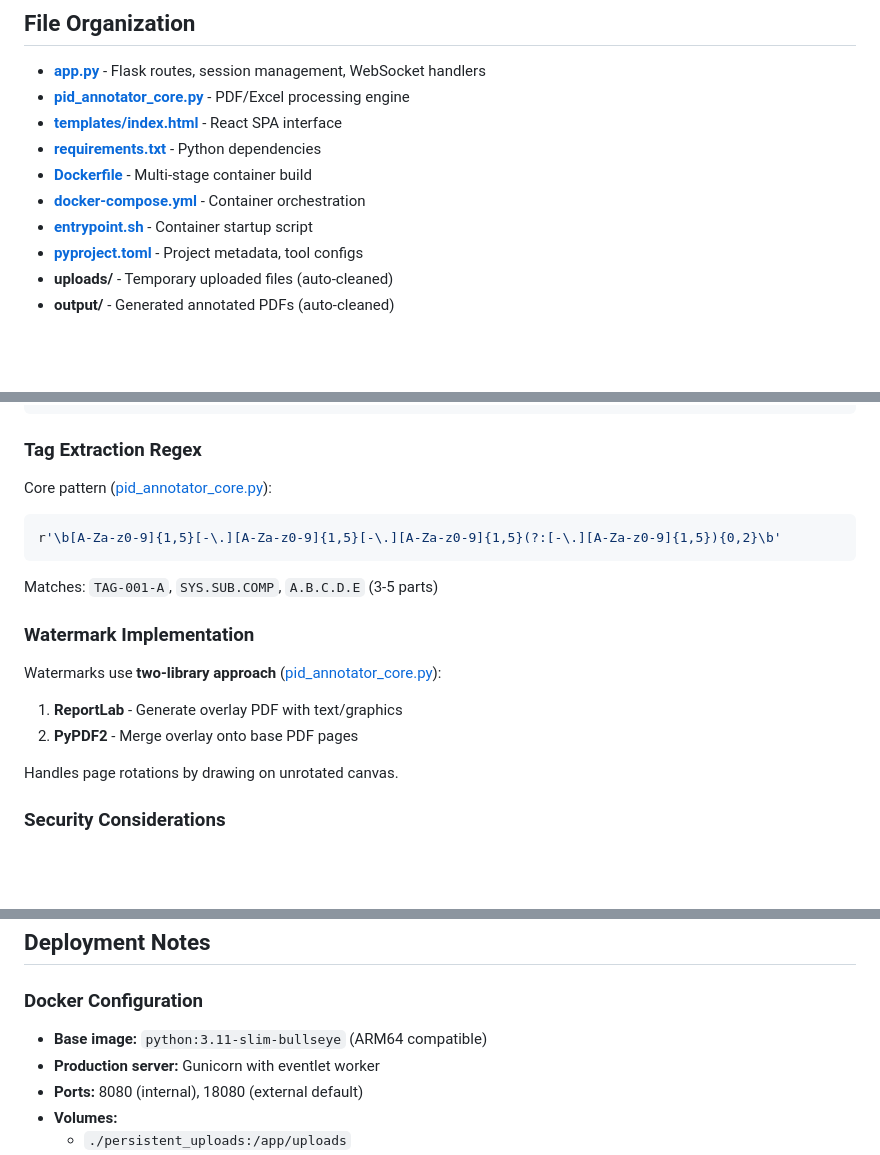
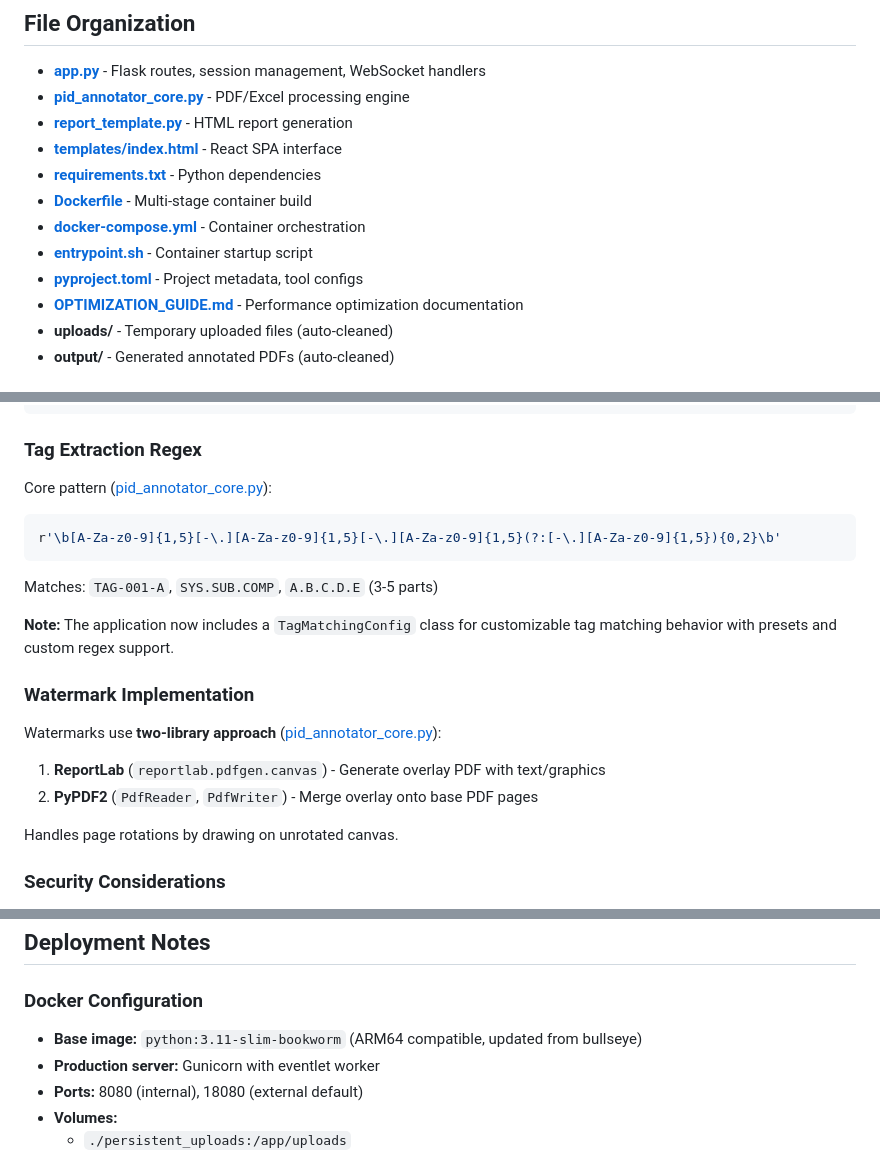
Before and after one commit to rudikdk/Annotator, a Markdown page: CLAUDE.md, 3 parts joined by grey strips. Drawn GitHub-style; blank space fills up the shorter version.

Commit message:
Cloude.md updated.

````diff
--- a/CLAUDE.md
+++ b/CLAUDE.md
@@ -168,12 +168,14 @@ PROGRESS_UPDATE_INTERVAL = 2           # Progress update frequency (%)
 
 - **[app.py](app.py)** - Flask routes, session management, WebSocket handlers
 - **[pid_annotator_core.py](pid_annotator_core.py)** - PDF/Excel processing engine
+- **[report_template.py](report_template.py)** - HTML report generation
 - **[templates/index.html](templates/index.html)** - React SPA interface
 - **[requirements.txt](requirements.txt)** - Python dependencies
 - **[Dockerfile](Dockerfile)** - Multi-stage container build
 - **[docker-compose.yml](docker-compose.yml)** - Container orchestration
 - **[entrypoint.sh](entrypoint.sh)** - Container startup script
 - **[pyproject.toml](pyproject.toml)** - Project metadata, tool configs
+- **[OPTIMIZATION_GUIDE.md](OPTIMIZATION_GUIDE.md)** - Performance optimization documentation
 - **uploads/** - Temporary uploaded files (auto-cleaned)
 - **output/** - Generated annotated PDFs (auto-cleaned)
 
@@ -205,11 +207,13 @@ r'\b[A-Za-z0-9]{1,5}[-\.][A-Za-z0-9]{1,5}[-\.][A-Za-z0-9]{1,5}(?:[-\.][A-Za-z0-9
 ```
 Matches: `TAG-001-A`, `SYS.SUB.COMP`, `A.B.C.D.E` (3-5 parts)
 
+**Note:** The application now includes a `TagMatchingConfig` class for customizable tag matching behavior with presets and custom regex support.
+
 ### Watermark Implementation
 
-Watermarks use **two-library approach** ([pid_annotator_core.py](pid_annotator_core.py:~600)):
-1. **ReportLab** - Generate overlay PDF with text/graphics
-2. **PyPDF2** - Merge overlay onto base PDF pages
+Watermarks use **two-library approach** ([pid_annotator_core.py](pid_annotator_core.py:26-27)):
+1. **ReportLab** (`reportlab.pdfgen.canvas`) - Generate overlay PDF with text/graphics
+2. **PyPDF2** (`PdfReader`, `PdfWriter`) - Merge overlay onto base PDF pages
 
 Handles page rotations by drawing on unrotated canvas.
 
@@ -268,7 +272,7 @@ pid_annotator_core.PARALLEL_INDEXING_ENABLED = False
 
 ### Docker Configuration
 
-- **Base image:** `python:3.11-slim-bullseye` (ARM64 compatible)
+- **Base image:** `python:3.11-slim-bookworm` (ARM64 compatible, updated from bullseye)
 - **Production server:** Gunicorn with eventlet worker
 - **Ports:** 8080 (internal), 18080 (external default)
 - **Volumes:**
````
Also changed, not shown: other parts of CLAUDE.md (+2 -2 lines).
